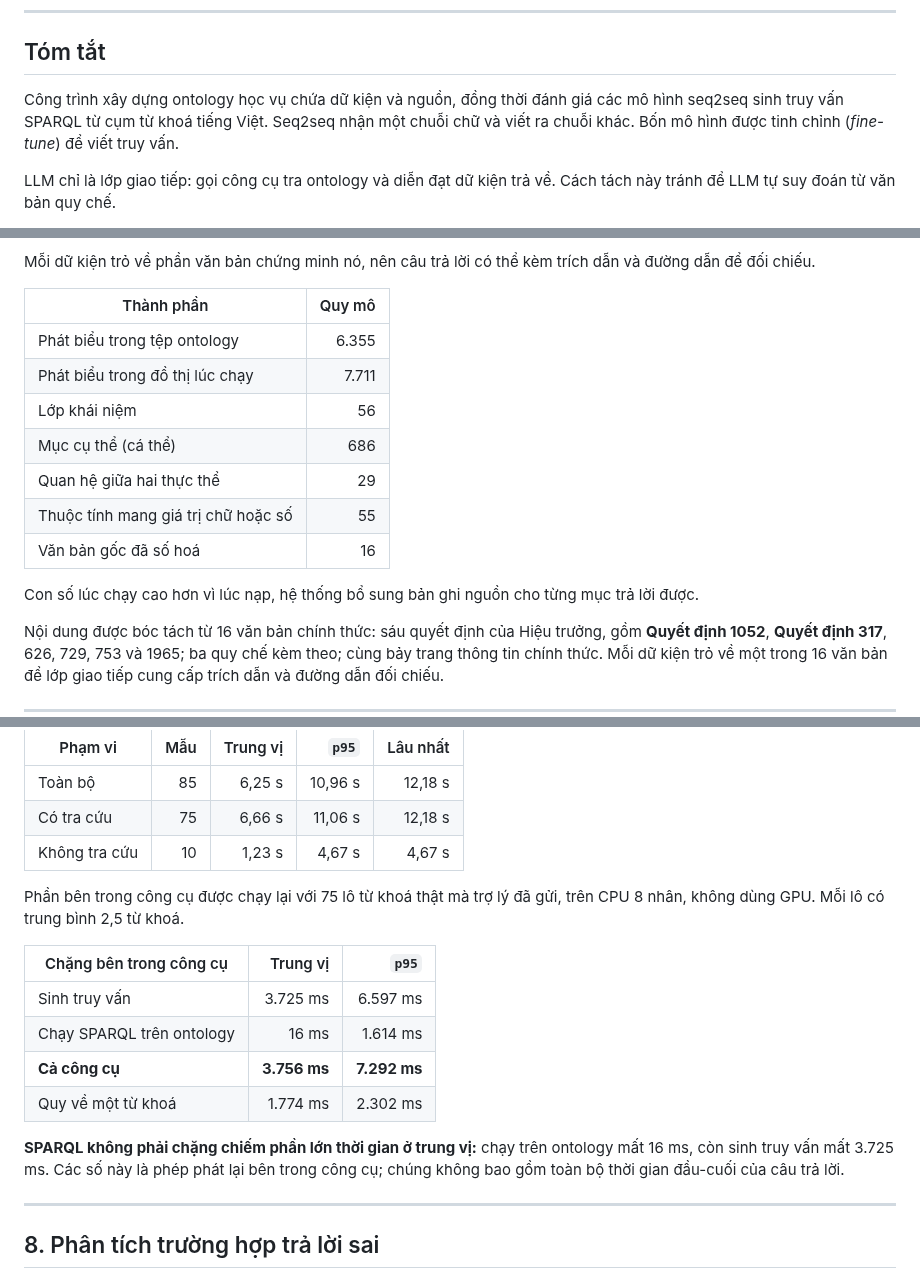
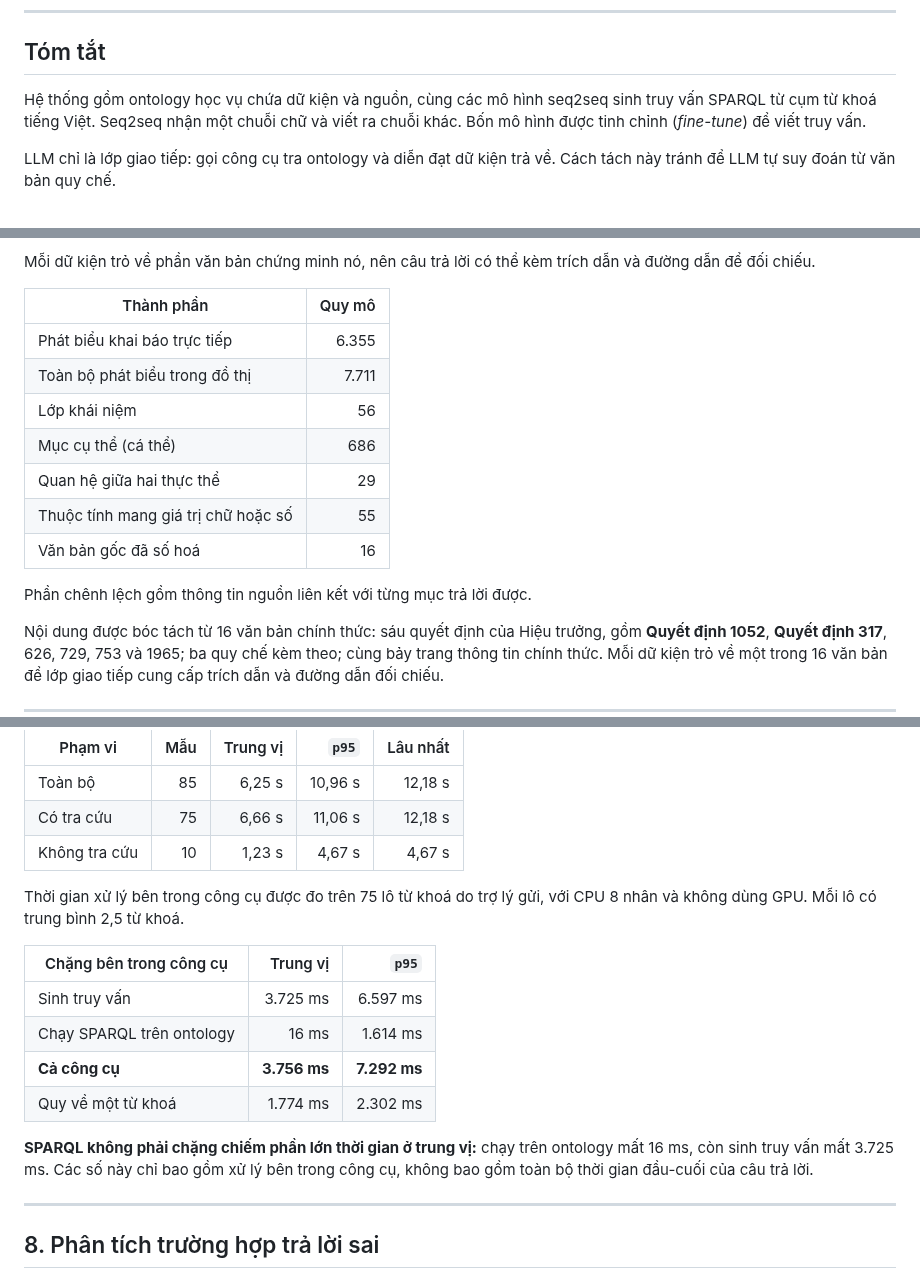
Before and after one commit to vpthinh19/ontology-chatbot, a Markdown page: README.md, 3 parts joined by grey strips. GitHub-like rendering.

```diff
--- a/README.md
+++ b/README.md
@@ -8,10 +8,9 @@ trích dẫn văn bản gốc. Khi ontology không có câu trả lời, hệ th
 
 ## Tóm tắt
 
-Công trình xây dựng ontology học vụ chứa dữ kiện và nguồn, đồng thời đánh giá
-các mô hình seq2seq sinh truy vấn SPARQL từ cụm từ khoá tiếng Việt. Seq2seq nhận
-một chuỗi chữ và viết ra chuỗi khác. Bốn mô hình được tinh chỉnh (*fine-tune*)
-để viết truy vấn.
+Hệ thống gồm ontology học vụ chứa dữ kiện và nguồn, cùng các mô hình seq2seq
+sinh truy vấn SPARQL từ cụm từ khoá tiếng Việt. Seq2seq nhận một chuỗi chữ và
+viết ra chuỗi khác. Bốn mô hình được tinh chỉnh (*fine-tune*) để viết truy vấn.
 
 LLM chỉ là lớp giao tiếp: gọi công cụ tra ontology và diễn đạt dữ kiện trả về.
 Cách tách này tránh để LLM tự suy đoán từ văn bản quy chế.
@@ -113,16 +112,15 @@ dẫn và đường dẫn để đối chiếu.
 
 | Thành phần | Quy mô |
 |---|---:|
-| Phát biểu trong tệp ontology | 6.355 |
-| Phát biểu trong đồ thị lúc chạy | 7.711 |
+| Phát biểu khai báo trực tiếp | 6.355 |
+| Toàn bộ phát biểu trong đồ thị | 7.711 |
 | Lớp khái niệm | 56 |
 | Mục cụ thể (cá thể) | 686 |
 | Quan hệ giữa hai thực thể | 29 |
 | Thuộc tính mang giá trị chữ hoặc số | 55 |
 | Văn bản gốc đã số hoá | 16 |
 
-Con số lúc chạy cao hơn vì lúc nạp, hệ thống bổ sung bản ghi nguồn cho từng mục
-trả lời được.
+Phần chênh lệch gồm thông tin nguồn liên kết với từng mục trả lời được.
 
 Nội dung được bóc tách từ 16 văn bản chính thức: sáu quyết định của Hiệu trưởng,
 gồm **Quyết định 1052**, **Quyết định 317**, 626, 729, 753 và 1965; ba quy chế
@@ -465,8 +463,8 @@ trả lời. `p95` là mức mà 95 trong 100 câu không lâu hơn.
 | Có tra cứu | 75 | 6,66 s | 11,06 s | 12,18 s |
 | Không tra cứu | 10 | 1,23 s | 4,67 s | 4,67 s |
 
-Phần bên trong công cụ được chạy lại với 75 lô từ khoá thật mà trợ lý đã gửi,
-trên CPU 8 nhân, không dùng GPU. Mỗi lô có trung bình 2,5 từ khoá.
+Thời gian xử lý bên trong công cụ được đo trên 75 lô từ khoá do trợ lý gửi, với
+CPU 8 nhân và không dùng GPU. Mỗi lô có trung bình 2,5 từ khoá.
 
 | Chặng bên trong công cụ | Trung vị | `p95` |
 |---|---:|---:|
@@ -476,8 +474,8 @@ trên CPU 8 nhân, không dùng GPU. Mỗi lô có trung bình 2,5 từ khoá.
 | Quy về một từ khoá | 1.774 ms | 2.302 ms |
 
 **SPARQL không phải chặng chiếm phần lớn thời gian ở trung vị:** chạy trên
-ontology mất 16 ms, còn sinh truy vấn mất 3.725 ms. Các số này là phép phát lại
-bên trong công cụ; chúng không bao gồm toàn bộ thời gian đầu-cuối của câu trả lời.
+ontology mất 16 ms, còn sinh truy vấn mất 3.725 ms. Các số này chỉ bao gồm xử lý
+bên trong công cụ, không bao gồm toàn bộ thời gian đầu-cuối của câu trả lời.
 
 ---
 
```
Also changed, not shown: other parts of README.md (+36 -42 lines).
